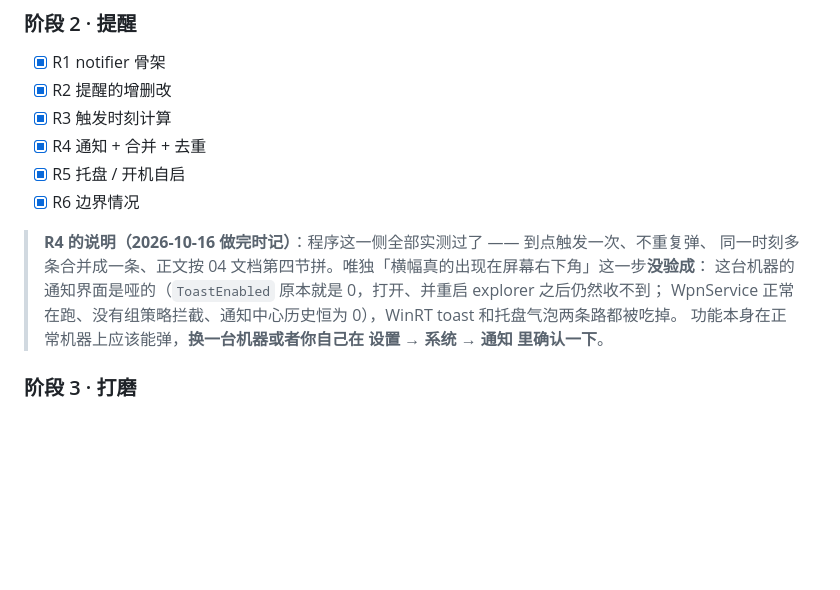
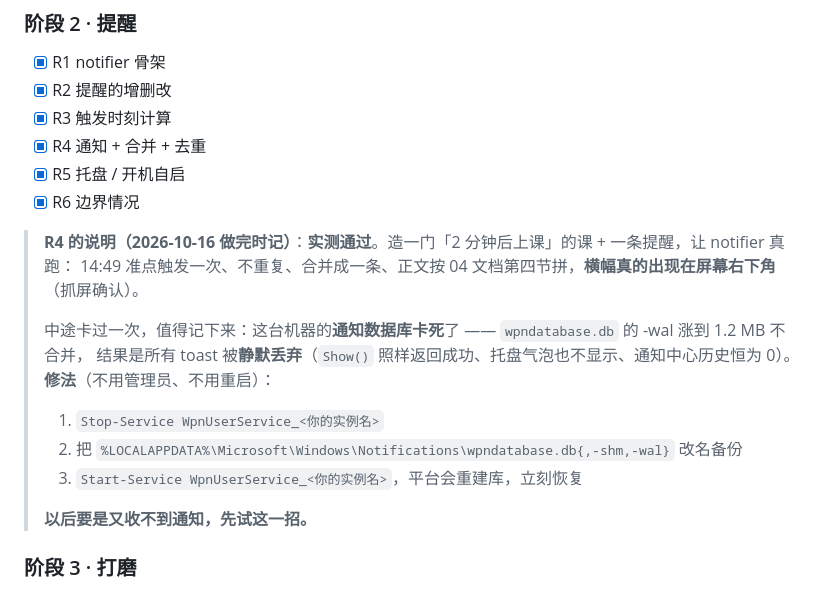
Before and after one commit to 78951236/mvp, a Markdown page: 05-开发计划.md, the part around the change. Rendered like a GitHub page; blank space fills up the shorter version.

Commit message:
docs: 补记 R4 的实测结果与通知数据库卡死的修法
R4 横幅实测通过（14:49 准点触发、不重复、正文正确、横幅真的弹出）。
记下这次踩的坑：wpndatabase.db 的 -wal 不合并导致所有 toast 被静默丢弃，
修法是停 WpnUserService → 备份 wpndatabase.db{,-shm,-wal} → 重启服务，
不用管理员也不用重启电脑。

```diff
--- a/05-开发计划.md
+++ b/05-开发计划.md
@@ -176,11 +176,17 @@
 - [x] R5 托盘 / 开机自启
 - [x] R6 边界情况
 
-> **R4 的说明（2026-10-16 做完时记）**：程序这一侧全部实测过了 —— 到点触发一次、不重复弹、
-> 同一时刻多条合并成一条、正文按 04 文档第四节拼。唯独「横幅真的出现在屏幕右下角」这一步**没验成**：
-> 这台机器的通知界面是哑的（`ToastEnabled` 原本就是 0，打开、并重启 explorer 之后仍然收不到；
-> WpnService 正常在跑、没有组策略拦截、通知中心历史恒为 0），WinRT toast 和托盘气泡两条路都被吃掉。
-> 功能本身在正常机器上应该能弹，**换一台机器或者你自己在 设置 → 系统 → 通知 里确认一下**。
+> **R4 的说明（2026-10-16 做完时记）**：**实测通过**。造一门「2 分钟后上课」的课 + 一条提醒，让 notifier 真跑：
+> 14:49 准点触发一次、不重复、合并成一条、正文按 04 文档第四节拼，**横幅真的出现在屏幕右下角**（抓屏确认）。
+>
+> 中途卡过一次，值得记下来：这台机器的**通知数据库卡死**了 —— `wpndatabase.db` 的 -wal 涨到 1.2 MB 不合并，
+> 结果是所有 toast 被**静默丢弃**（`Show()` 照样返回成功、托盘气泡也不显示、通知中心历史恒为 0）。
+> **修法**（不用管理员、不用重启）：
+> 1. `Stop-Service WpnUserService_<你的实例名>`
+> 2. 把 `%LOCALAPPDATA%\Microsoft\Windows\Notifications\wpndatabase.db{,-shm,-wal}` 改名备份
+> 3. `Start-Service WpnUserService_<你的实例名>`，平台会重建库，立刻恢复
+>
+> **以后要是又收不到通知，先试这一招。**
 
 ### 阶段 3 · 打磨
 - [ ] P1 冲突检测
```
